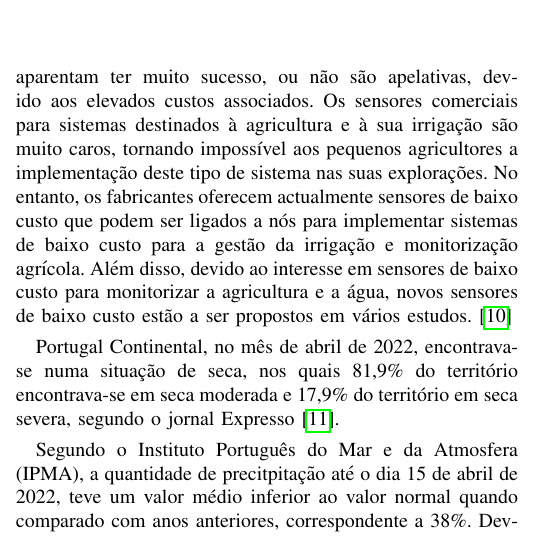
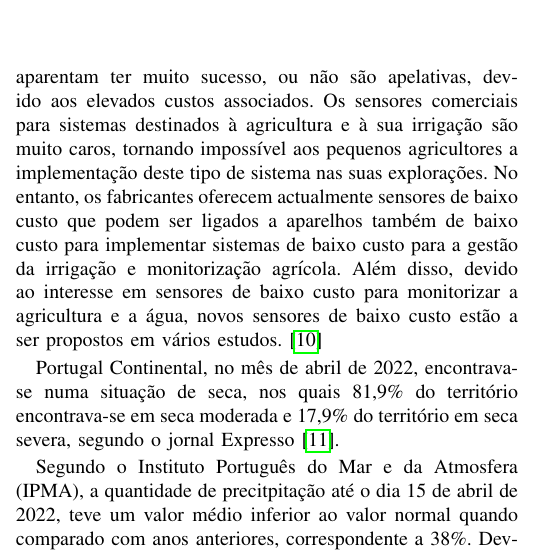
Before and after one commit to nelson-vieira/smart-irrigation-system, a LaTeX paper (paper/smart_irrigation_system.tex): part of one column of page 1 of 6, cut so that both start at the same text. Compiled offline with pdfLaTeX; a missing font is replaced by an installed copy or a similar font; a LaTeX package or settings file that is missing is left out.

Commit message:
small change

```diff
--- a/paper/smart_irrigation_system.tex
+++ b/paper/smart_irrigation_system.tex
@@ -89,7 +89,7 @@ Os sensores comerciais para sistemas destinados à agricultura e à sua
 irrigação são muito caros, tornando impossível aos pequenos agricultores
 a implementação deste tipo de sistema nas suas explorações. No entanto,
 os fabricantes oferecem actualmente sensores de baixo custo que podem
-ser ligados a nós para implementar sistemas de baixo custo para a gestão da
+ser ligados a aparelhos também de baixo custo para implementar sistemas de baixo custo para a gestão da
 irrigação e monitorização agrícola. Além disso, devido ao interesse em
 sensores de baixo custo para monitorizar a agricultura e a água,
 novos sensores de baixo custo estão a ser propostos em vários estudos. \cite{garcia2020iot}
```
Also changed, not shown: paper/smart_irrigation_system.pdf.
